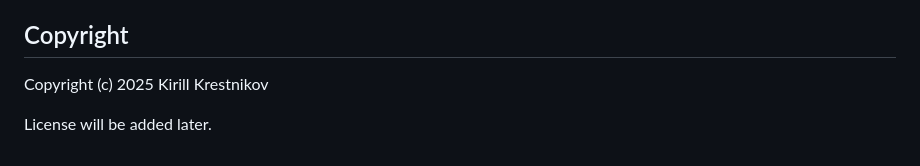
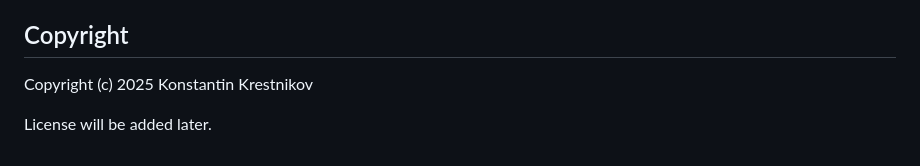
Before and after one commit to Rai220/go2-python, a Markdown page: README.md, the part around the change. GitHub-like rendering.

```diff
--- a/README.md
+++ b/README.md
@@ -286,6 +286,6 @@ All methods are tried automatically in sequence.
 
 ## Copyright
 
-Copyright (c) 2025 Kirill Krestnikov
+Copyright (c) 2025 Konstantin Krestnikov
 
 License will be added later.
```
Also changed, not shown: TODO.md (deleted, +0 -19 lines).
